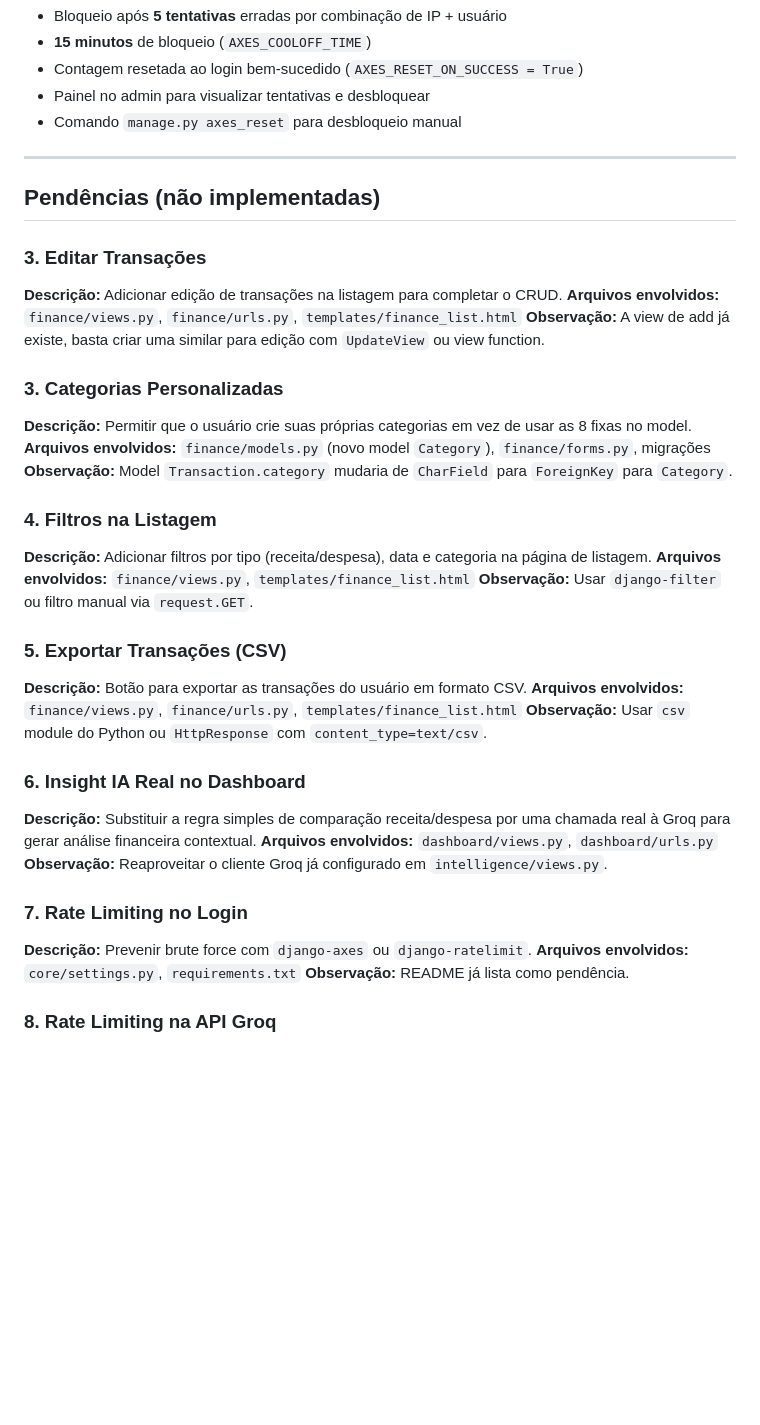
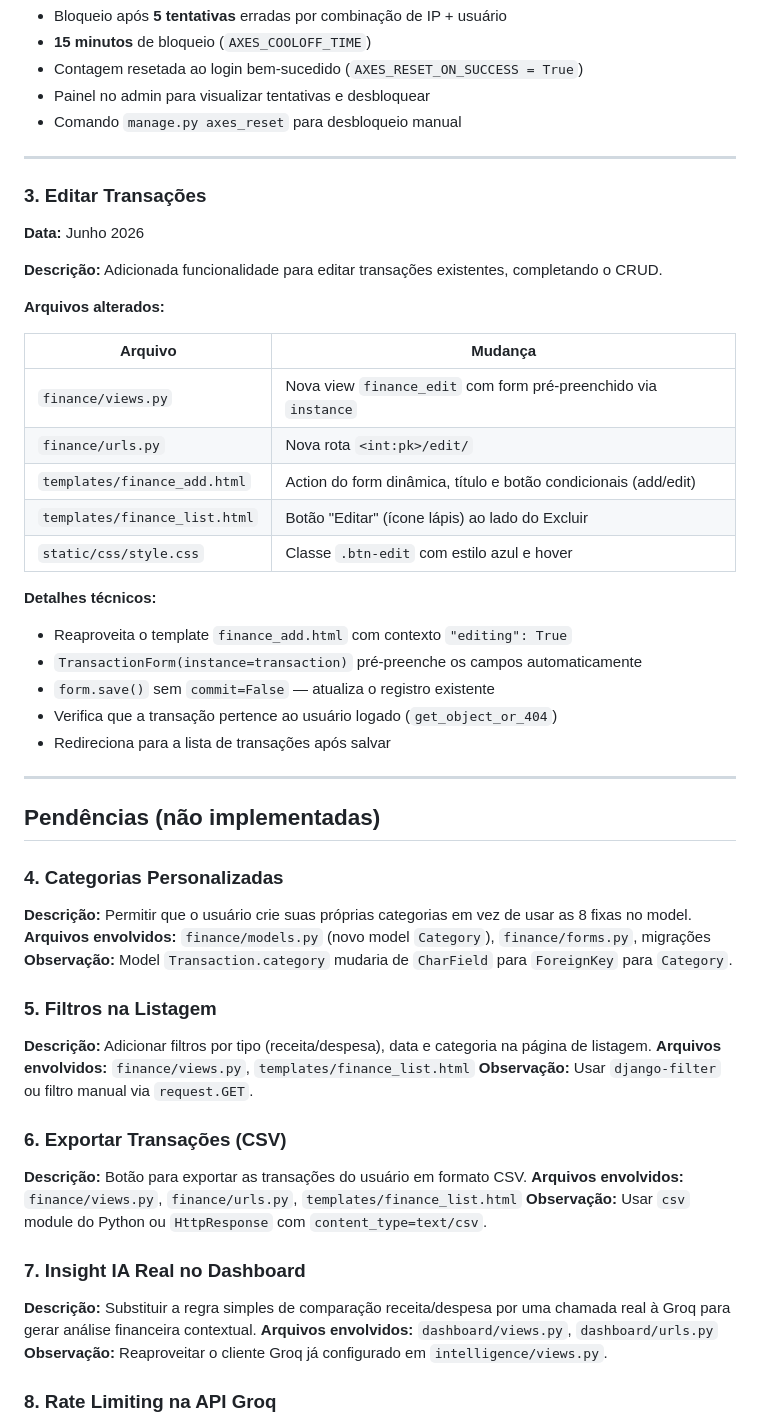
Before and after one commit to kleberfonsecapro/ffsystem, a Markdown page: melhorias.md, the part around the change. Drawn GitHub-style; blank space fills up the shorter version.

Commit message:
docs: editar transacoes documentado em melhorias.md

```diff
--- a/melhorias.md
+++ b/melhorias.md
@@ -50,37 +50,52 @@
 
 ---
 
+### 3. Editar Transações
+
+**Data:** Junho 2026
+
+**Descrição:** Adicionada funcionalidade para editar transações existentes, completando o CRUD.
+
+**Arquivos alterados:**
+
+| Arquivo | Mudança |
+|---|---|
+| `finance/views.py` | Nova view `finance_edit` com form pré-preenchido via `instance` |
+| `finance/urls.py` | Nova rota `<int:pk>/edit/` |
+| `templates/finance_add.html` | Action do form dinâmica, título e botão condicionais (add/edit) |
+| `templates/finance_list.html` | Botão "Editar" (ícone lápis) ao lado do Excluir |
+| `static/css/style.css` | Classe `.btn-edit` com estilo azul e hover |
+
+**Detalhes técnicos:**
+- Reaproveita o template `finance_add.html` com contexto `"editing": True`
+- `TransactionForm(instance=transaction)` pré-preenche os campos automaticamente
+- `form.save()` sem `commit=False` — atualiza o registro existente
+- Verifica que a transação pertence ao usuário logado (`get_object_or_404`)
+- Redireciona para a lista de transações após salvar
+
+---
+
 ## Pendências (não implementadas)
 
-### 3. Editar Transações
-**Descrição:** Adicionar edição de transações na listagem para completar o CRUD.
-**Arquivos envolvidos:** `finance/views.py`, `finance/urls.py`, `templates/finance_list.html`
-**Observação:** A view de add já existe, basta criar uma similar para edição com `UpdateView` ou view function.
-
-### 3. Categorias Personalizadas
+### 4. Categorias Personalizadas
 **Descrição:** Permitir que o usuário crie suas próprias categorias em vez de usar as 8 fixas no model.
 **Arquivos envolvidos:** `finance/models.py` (novo model `Category`), `finance/forms.py`, migrações
 **Observação:** Model `Transaction.category` mudaria de `CharField` para `ForeignKey` para `Category`.
 
-### 4. Filtros na Listagem
+### 5. Filtros na Listagem
 **Descrição:** Adicionar filtros por tipo (receita/despesa), data e categoria na página de listagem.
 **Arquivos envolvidos:** `finance/views.py`, `templates/finance_list.html`
 **Observação:** Usar `django-filter` ou filtro manual via `request.GET`.
 
-### 5. Exportar Transações (CSV)
+### 6. Exportar Transações (CSV)
 **Descrição:** Botão para exportar as transações do usuário em formato CSV.
 **Arquivos envolvidos:** `finance/views.py`, `finance/urls.py`, `templates/finance_list.html`
 **Observação:** Usar `csv` module do Python ou `HttpResponse` com `content_type=text/csv`.
 
-### 6. Insight IA Real no Dashboard
+### 7. Insight IA Real no Dashboard
 **Descrição:** Substituir a regra simples de comparação receita/despesa por uma chamada real à Groq para gerar análise financeira contextual.
 **Arquivos envolvidos:** `dashboard/views.py`, `dashboard/urls.py`
 **Observação:** Reaproveitar o cliente Groq já configurado em `intelligence/views.py`.
-
-### 7. Rate Limiting no Login
-**Descrição:** Prevenir brute force com `django-axes` ou `django-ratelimit`.
-**Arquivos envolvidos:** `core/settings.py`, `requirements.txt`
-**Observação:** README já lista como pendência.
 
 ### 8. Rate Limiting na API Groq
 **Descrição:** Limitar chamadas à API Groq por usuário para controlar custos.
```
